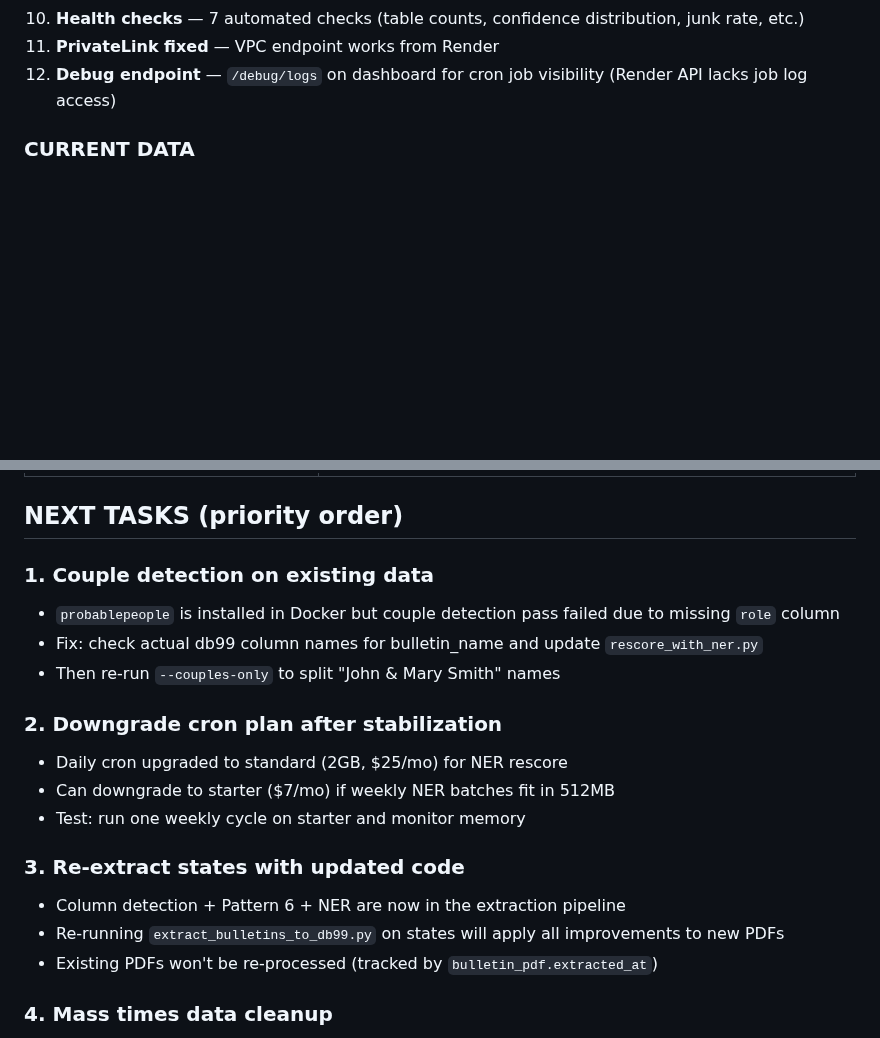
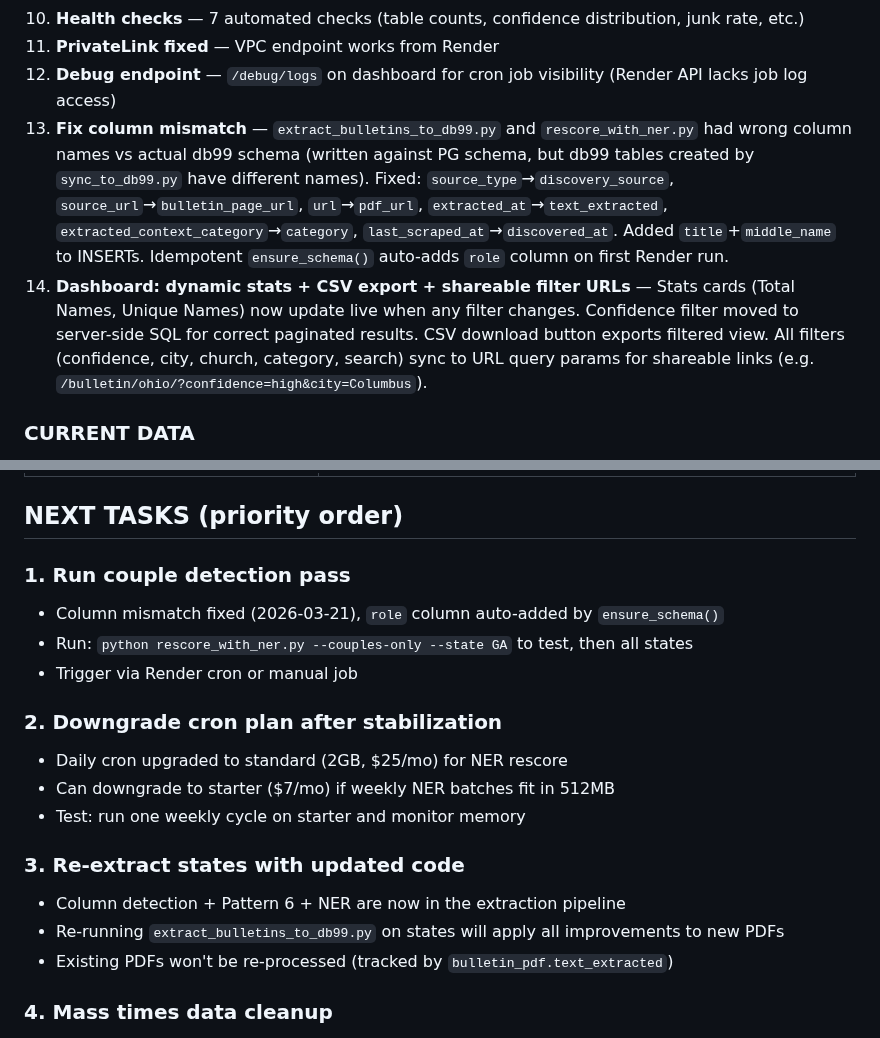
Before and after one commit to benashkar/catholic-mass-times-scraper, a Markdown page: PROJECT_PLAN.md, 2 parts joined by grey strips. GitHub-like rendering; blank space fills up the shorter version.

Commit message:
Update PROJECT_PLAN.md — column fix + dashboard features documented
Co-Authored-By: Claude Opus 4.6 (1M context) <noreply@anthropic.com>

```diff
--- a/PROJECT_PLAN.md
+++ b/PROJECT_PLAN.md
@@ -32,6 +32,8 @@ Catholic church mass times, bulletins, and extracted names dashboard.
 10. **Health checks** — 7 automated checks (table counts, confidence distribution, junk rate, etc.)
 11. **PrivateLink fixed** — VPC endpoint works from Render
 12. **Debug endpoint** — `/debug/logs` on dashboard for cron job visibility (Render API lacks job log access)
+13. **Fix column mismatch** — `extract_bulletins_to_db99.py` and `rescore_with_ner.py` had wrong column names vs actual db99 schema (written against PG schema, but db99 tables created by `sync_to_db99.py` have different names). Fixed: `source_type`→`discovery_source`, `source_url`→`bulletin_page_url`, `url`→`pdf_url`, `extracted_at`→`text_extracted`, `extracted_context_category`→`category`, `last_scraped_at`→`discovered_at`. Added `title`+`middle_name` to INSERTs. Idempotent `ensure_schema()` auto-adds `role` column on first Render run.
+14. **Dashboard: dynamic stats + CSV export + shareable filter URLs** — Stats cards (Total Names, Unique Names) now update live when any filter changes. Confidence filter moved to server-side SQL for correct paginated results. CSV download button exports filtered view. All filters (confidence, city, church, category, search) sync to URL query params for shareable links (e.g. `/bulletin/ohio/?confidence=high&city=Columbus`).
 
 ### CURRENT DATA
 - 2.6M bulletin_name rows total
@@ -91,10 +93,10 @@ Catholic church mass times, bulletins, and extracted names dashboard.
 
 ## NEXT TASKS (priority order)
 
-### 1. Couple detection on existing data
-- `probablepeople` is installed in Docker but couple detection pass failed due to missing `role` column
-- Fix: check actual db99 column names for bulletin_name and update `rescore_with_ner.py`
-- Then re-run `--couples-only` to split "John & Mary Smith" names
+### 1. Run couple detection pass
+- Column mismatch fixed (2026-03-21), `role` column auto-added by `ensure_schema()`
+- Run: `python rescore_with_ner.py --couples-only --state GA` to test, then all states
+- Trigger via Render cron or manual job
 
 ### 2. Downgrade cron plan after stabilization
 - Daily cron upgraded to standard (2GB, $25/mo) for NER rescore
@@ -104,7 +106,7 @@ Catholic church mass times, bulletins, and extracted names dashboard.
 ### 3. Re-extract states with updated code
 - Column detection + Pattern 6 + NER are now in the extraction pipeline
 - Re-running `extract_bulletins_to_db99.py` on states will apply all improvements to new PDFs
-- Existing PDFs won't be re-processed (tracked by `bulletin_pdf.extracted_at`)
+- Existing PDFs won't be re-processed (tracked by `bulletin_pdf.text_extracted`)
 
 ### 4. Mass times data cleanup
 - Events/locations returning junk in the dashboard
```
Also changed, not shown: other parts of PROJECT_PLAN.md (+1 -1 lines).
